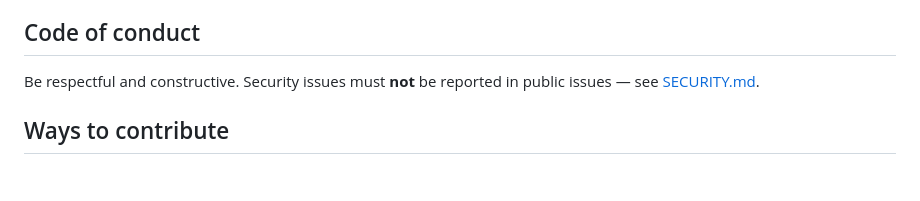
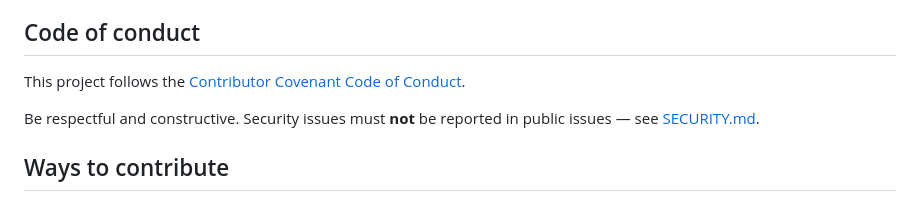
Before and after one commit to marco-spagn/pcmi, a Markdown page: CONTRIBUTING.md, the part around the change. GitHub-like rendering; blank space fills up the shorter version.

Commit message:
docs: add CODE_OF_CONDUCT.md (Contributor Covenant) and improve link in CONTRIBUTING.md

```diff
--- a/CONTRIBUTING.md
+++ b/CONTRIBUTING.md
@@ -16,6 +16,8 @@ Thank you for helping improve PCMI. This guide explains how to set up a developm
 - [Documentation](#documentation)
 
 ## Code of conduct
+
+This project follows the [Contributor Covenant Code of Conduct](CODE_OF_CONDUCT.md).
 
 Be respectful and constructive. Security issues must **not** be reported in public issues — see [SECURITY.md](SECURITY.md).
 
```
Also changed, not shown: CODE_OF_CONDUCT.md (added, +141 -0 lines).
